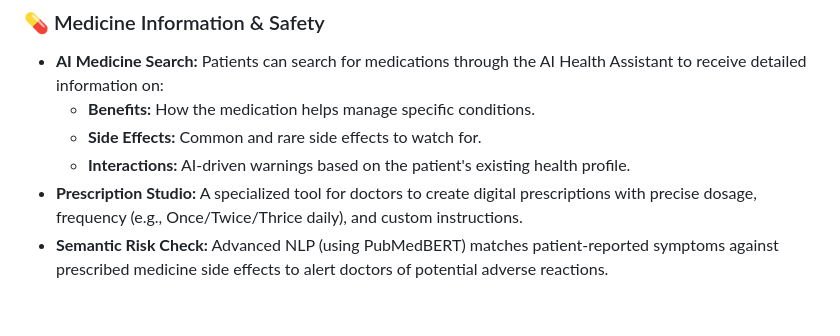
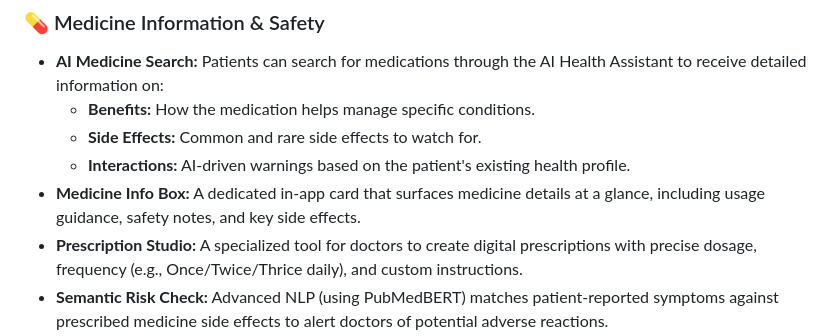
Before and after one commit to MokshadaN/MedAssist, a Markdown page: README.md, the part around the change. Rendered like a GitHub page; blank space fills up the shorter version.

```diff
--- a/README.md
+++ b/README.md
@@ -21,6 +21,7 @@ MedAssist is a comprehensive, full-stack medical assistance platform designed to
     - **Benefits:** How the medication helps manage specific conditions.
     - **Side Effects:** Common and rare side effects to watch for.
     - **Interactions:** AI-driven warnings based on the patient's existing health profile.
+- **Medicine Info Box:** A dedicated in-app card that surfaces medicine details at a glance, including usage guidance, safety notes, and key side effects.
 - **Prescription Studio:** A specialized tool for doctors to create digital prescriptions with precise dosage, frequency (e.g., Once/Twice/Thrice daily), and custom instructions.
 - **Semantic Risk Check:** Advanced NLP (using PubMedBERT) matches patient-reported symptoms against prescribed medicine side effects to alert doctors of potential adverse reactions.
 
```
